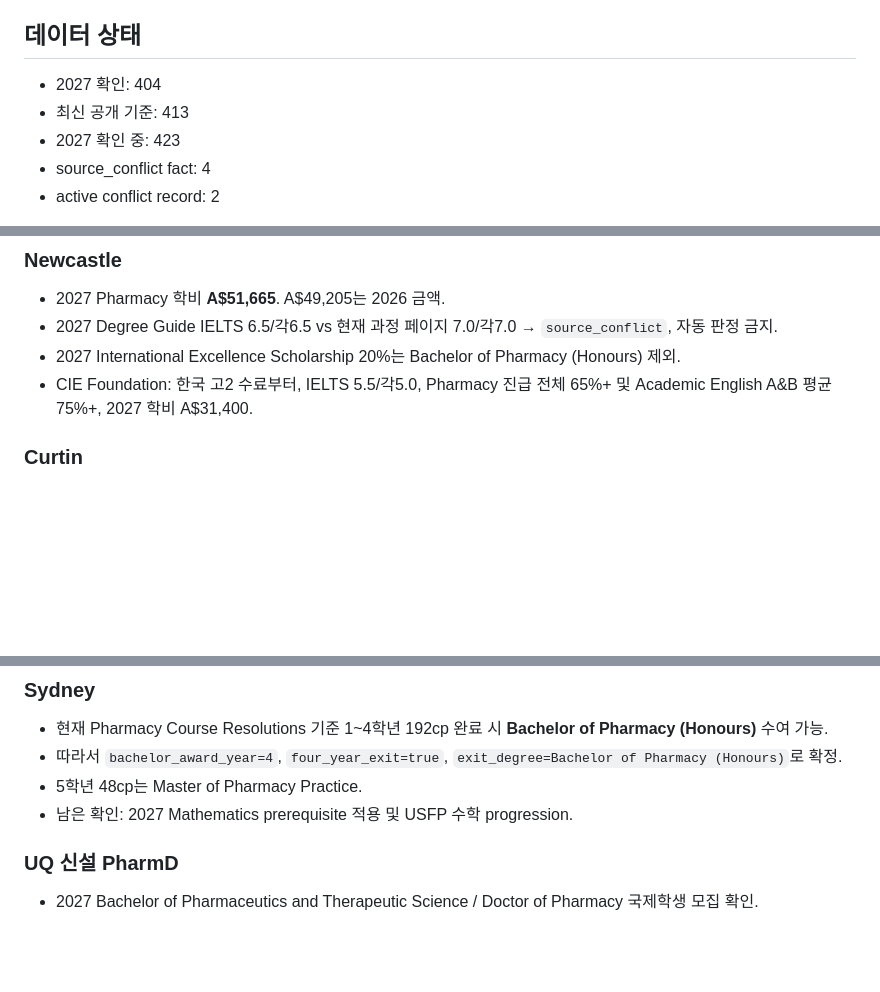
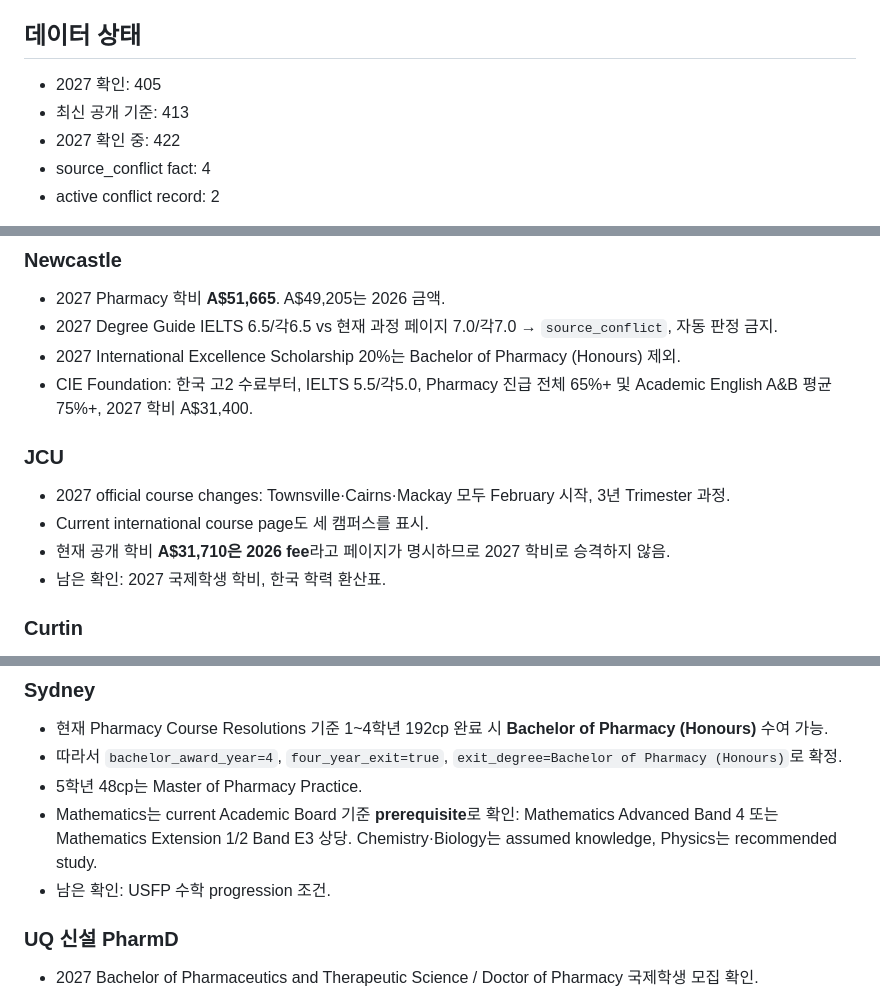
Before and after one commit to tnsuhak/australia-pharmacy-korea, a Markdown page: docs/HANDOFF.md, 3 parts joined by grey strips. Drawn GitHub-style; blank space fills up the shorter version.

Commit message:
docs: record Sydney prerequisite and JCU 2027 campus verification

```diff
--- a/docs/HANDOFF.md
+++ b/docs/HANDOFF.md
@@ -26,9 +26,9 @@ UWA는 비교 대학에 포함하며, 고교 졸업자용 4년 Bachelor of Human
 
 ## 데이터 상태
 
-- 2027 확인: 404
+- 2027 확인: 405
 - 최신 공개 기준: 413
-- 2027 확인 중: 423
+- 2027 확인 중: 422
 - source_conflict fact: 4
 - active conflict record: 2
 
@@ -41,6 +41,12 @@ UWA는 비교 대학에 포함하며, 고교 졸업자용 4년 Bachelor of Human
 - 2027 Degree Guide IELTS 6.5/각6.5 vs 현재 과정 페이지 7.0/각7.0 → `source_conflict`, 자동 판정 금지.
 - 2027 International Excellence Scholarship 20%는 Bachelor of Pharmacy (Honours) 제외.
 - CIE Foundation: 한국 고2 수료부터, IELTS 5.5/각5.0, Pharmacy 진급 전체 65%+ 및 Academic English A&B 평균 75%+, 2027 학비 A$31,400.
+
+### JCU
+- 2027 official course changes: Townsville·Cairns·Mackay 모두 February 시작, 3년 Trimester 과정.
+- Current international course page도 세 캠퍼스를 표시.
+- 현재 공개 학비 **A$31,710은 2026 fee**라고 페이지가 명시하므로 2027 학비로 승격하지 않음.
+- 남은 확인: 2027 국제학생 학비, 한국 학력 환산표.
 
 ### Curtin
 - 최신 BH-PHARMA 공식 페이지 기준: 3년 9개월, ATAR/Selection Rank 80, Chemistry + Mathematics Applications, IELTS 7.0/각7.0.
@@ -81,7 +87,8 @@ UWA는 비교 대학에 포함하며, 고교 졸업자용 4년 Bachelor of Human
 - 현재 Pharmacy Course Resolutions 기준 1~4학년 192cp 완료 시 **Bachelor of Pharmacy (Honours)** 수여 가능.
 - 따라서 `bachelor_award_year=4`, `four_year_exit=true`, `exit_degree=Bachelor of Pharmacy (Honours)`로 확정.
 - 5학년 48cp는 Master of Pharmacy Practice.
-- 남은 확인: 2027 Mathematics prerequisite 적용 및 USFP 수학 progression.
+- Mathematics는 current Academic Board 기준 **prerequisite**로 확인: Mathematics Advanced Band 4 또는 Mathematics Extension 1/2 Band E3 상당. Chemistry·Biology는 assumed knowledge, Physics는 recommended study.
+- 남은 확인: USFP 수학 progression 조건.
 
 ### UQ 신설 PharmD
 - 2027 Bachelor of Pharmaceutics and Therapeutic Science / Doctor of Pharmacy 국제학생 모집 확인.
```
Also changed, not shown: other parts of docs/HANDOFF.md (+1 -1 lines).
